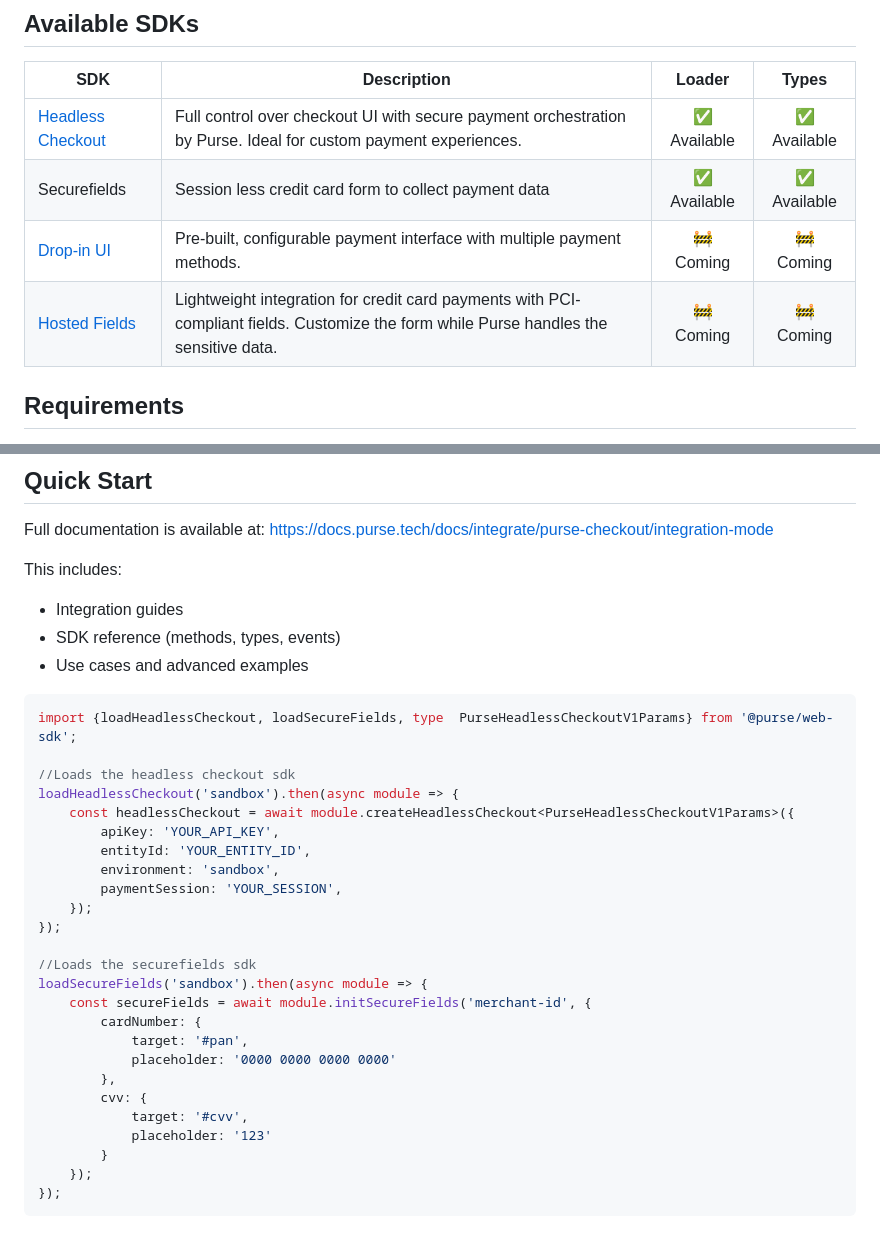
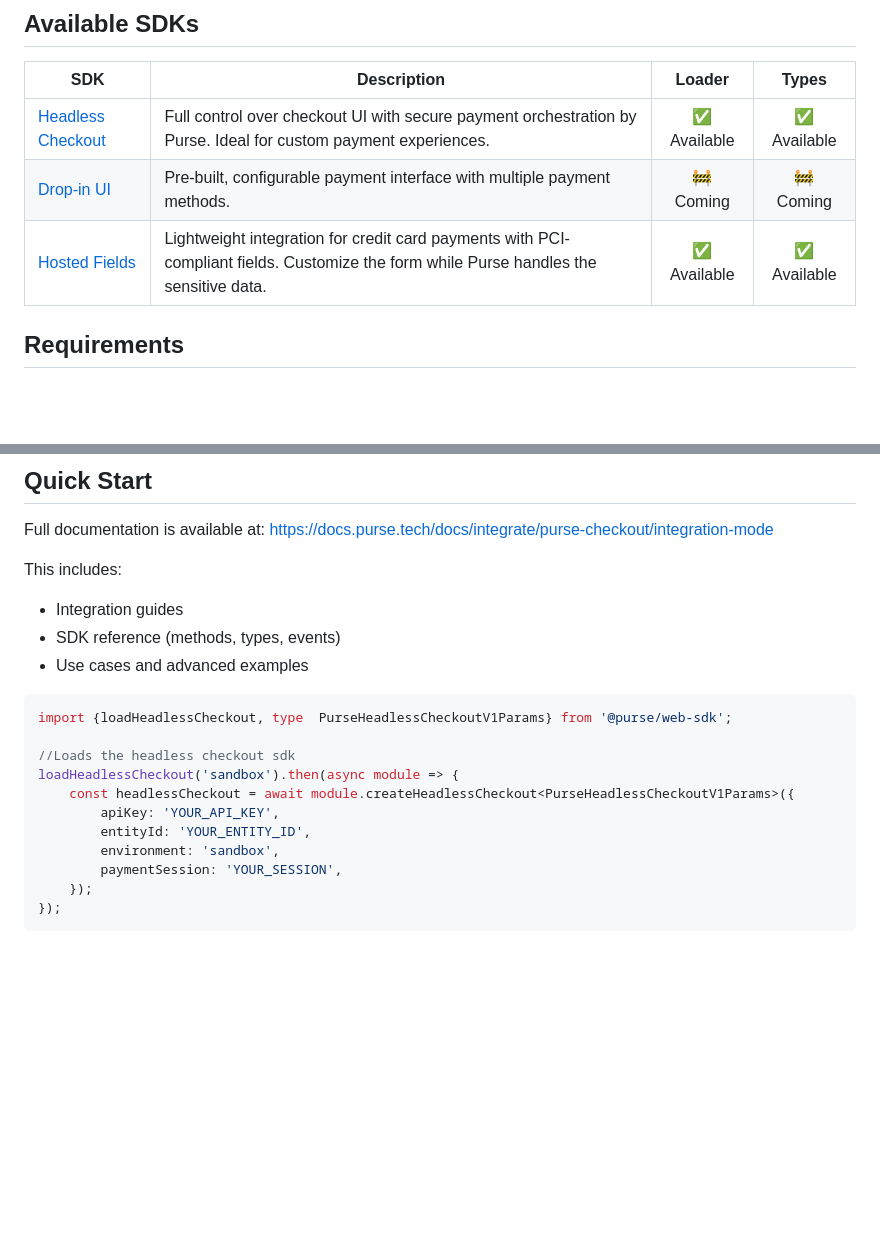
Before and after one commit to UpStreamPay/web-sdk, a Markdown page: README.md, 2 parts joined by grey strips. GitHub-like rendering; blank space fills up the shorter version.

Commit message:
docs: update readme

````diff
--- a/README.md
+++ b/README.md
@@ -74,9 +74,8 @@ secure runtime.
 | SDK                                                                                                       | Description                                                                                                                            |   Loader    |    Types    |
 |-----------------------------------------------------------------------------------------------------------|----------------------------------------------------------------------------------------------------------------------------------------|:-----------:|:-----------:|
 | [Headless Checkout](https://docs.purse.tech/docs/integrate/purse-checkout/headless-checkout/how-to-build) | Full control over checkout UI with secure payment orchestration by Purse. Ideal for custom payment experiences.                        | ✅ Available | ✅ Available |
-| Securefields                                                                                              | Session less credit card form to collect payment data                                                                                  | ✅ Available | ✅ Available |
-| [Drop-in UI](https://docs.purse.tech/docs/integrate/purse-checkout/widget-v3)                             | Pre-built, configurable payment interface with multiple payment methods.                                                               |  🚧 Coming  |  🚧 Coming  |
-| [Hosted Fields](https://docs.purse.tech/docs/integrate/purse-checkout/hosted-fields)                      | Lightweight integration for credit card payments with PCI-compliant fields. Customize the form while Purse handles the sensitive data. |  🚧 Coming  |  🚧 Coming  |
+| [Drop-in UI](https://docs.purse.tech/docs/integrate/purse-checkout/widget-v3)                             | Pre-built, configurable payment interface with multiple payment methods.                                                               |  🚧 Coming  |  🚧 Coming |
+| [Hosted Fields](https://docs.purse.tech/docs/integrate/purse-checkout/hosted-fields)                      | Lightweight integration for credit card payments with PCI-compliant fields. Customize the form while Purse handles the sensitive data. |  ✅ Available  |  ✅ Available  |
 
 ## Requirements
 
@@ -109,7 +108,7 @@ This includes:
 - Use cases and advanced examples
 
 ```ts
-import {loadHeadlessCheckout, loadSecureFields, type  PurseHeadlessCheckoutV1Params} from '@purse/web-sdk';
+import {loadHeadlessCheckout, type  PurseHeadlessCheckoutV1Params} from '@purse/web-sdk';
 
 //Loads the headless checkout sdk
 loadHeadlessCheckout('sandbox').then(async module => {
@@ -120,18 +119,4 @@ loadHeadlessCheckout('sandbox').then(async module => {
         paymentSession: 'YOUR_SESSION',
     });
 });
-
-//Loads the securefields sdk
-loadSecureFields('sandbox').then(async module => {
-    const secureFields = await module.initSecureFields('merchant-id', {
-        cardNumber: {
-            target: '#pan',
-            placeholder: '0000 0000 0000 0000'
-        },
-        cvv: {
-            target: '#cvv',
-            placeholder: '123'
-        }
-    });
-});
 ```
````
